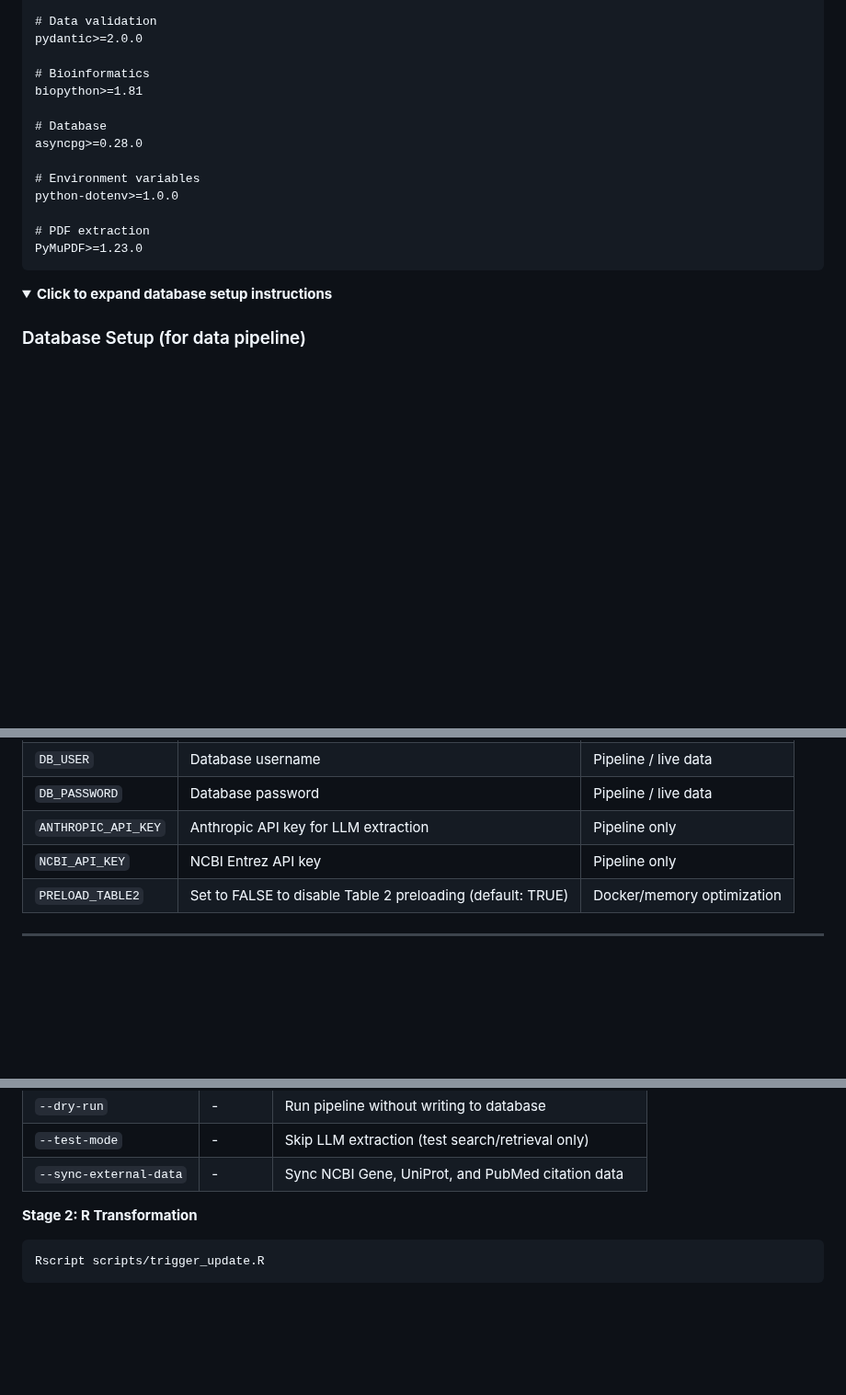
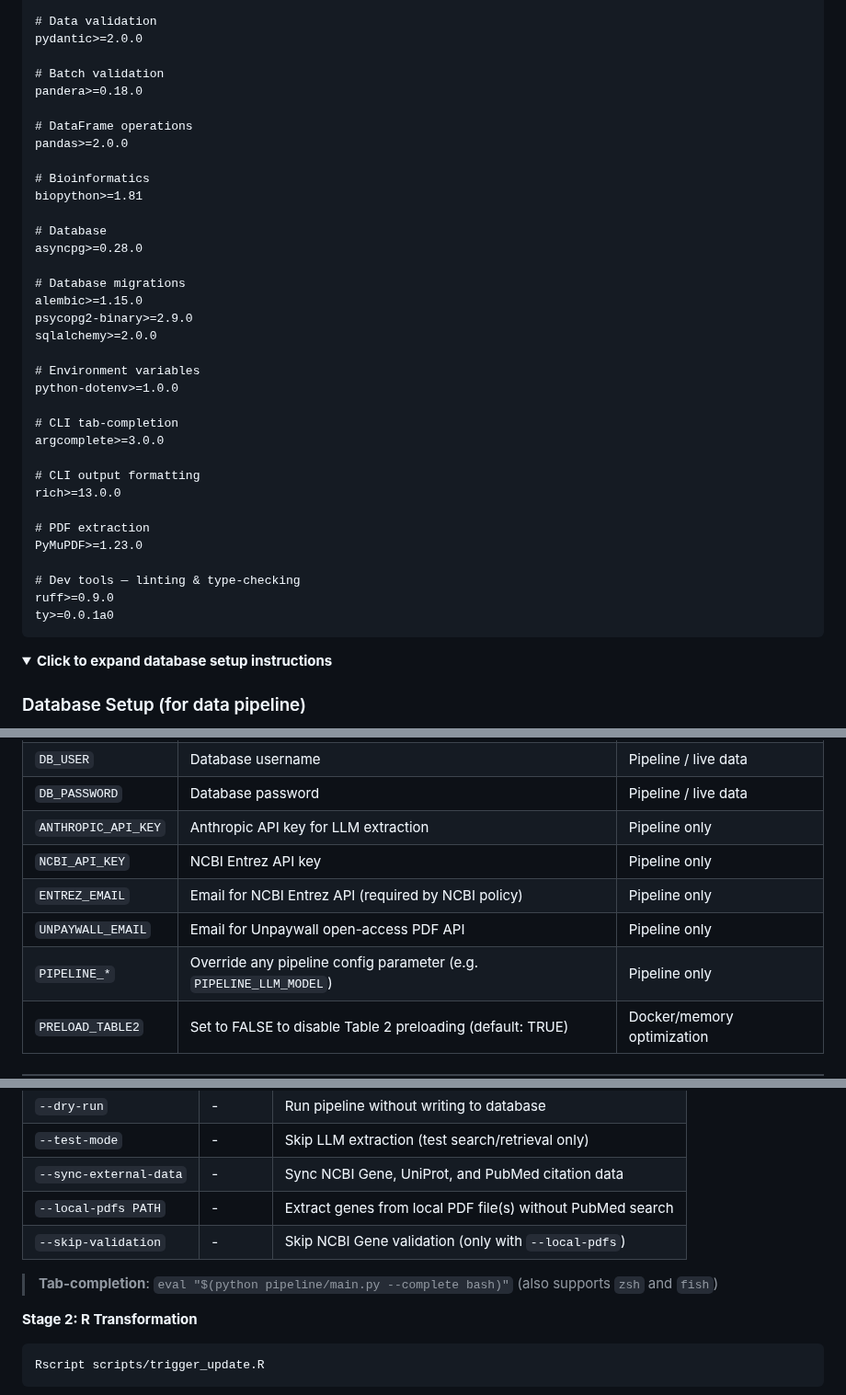
Before and after one commit to mathieubpoiriericm/icm-dashboard, a Markdown page: README.md, 3 parts joined by grey strips. Shown at 92% size. GitHub-like rendering; folded sections open; blank space fills up the shorter version.

````diff
--- a/README.md
+++ b/README.md
@@ -270,17 +270,38 @@ anthropic>=0.25.0
 # Data validation
 pydantic>=2.0.0
 
+# Batch validation
+pandera>=0.18.0
+
+# DataFrame operations
+pandas>=2.0.0
+
 # Bioinformatics
 biopython>=1.81
 
 # Database
 asyncpg>=0.28.0
 
+# Database migrations
+alembic>=1.15.0
+psycopg2-binary>=2.9.0
+sqlalchemy>=2.0.0
+
 # Environment variables
 python-dotenv>=1.0.0
 
+# CLI tab-completion
+argcomplete>=3.0.0
+
+# CLI output formatting
+rich>=13.0.0
+
 # PDF extraction
 PyMuPDF>=1.23.0
+
+# Dev tools — linting & type-checking
+ruff>=0.9.0
+ty>=0.0.1a0
 ```
 
 </details>
@@ -323,6 +344,9 @@ PyMuPDF>=1.23.0
 | `DB_PASSWORD` | Database password | Pipeline / live data |
 | `ANTHROPIC_API_KEY` | Anthropic API key for LLM extraction | Pipeline only |
 | `NCBI_API_KEY` | NCBI Entrez API key | Pipeline only |
+| `ENTREZ_EMAIL` | Email for NCBI Entrez API (required by NCBI policy) | Pipeline only |
+| `UNPAYWALL_EMAIL` | Email for Unpaywall open-access PDF API | Pipeline only |
+| `PIPELINE_*` | Override any pipeline config parameter (e.g. `PIPELINE_LLM_MODEL`) | Pipeline only |
 | `PRELOAD_TABLE2` | Set to FALSE to disable Table 2 preloading (default: TRUE) | Docker/memory optimization |
 
 </details>
@@ -473,6 +527,10 @@ python pipeline/main.py --days-back 30
 | `--dry-run` | - | Run pipeline without writing to database |
 | `--test-mode` | - | Skip LLM extraction (test search/retrieval only) |
 | `--sync-external-data` | - | Sync NCBI Gene, UniProt, and PubMed citation data |
+| `--local-pdfs PATH` | - | Extract genes from local PDF file(s) without PubMed search |
+| `--skip-validation` | - | Skip NCBI Gene validation (only with `--local-pdfs`) |
+
+> **Tab-completion**: `eval "$(python pipeline/main.py --complete bash)"` (also supports `zsh` and `fish`)
 
 **Stage 2: R Transformation**
 
````
Also changed, not shown: other parts of README.md (+54 -7 lines).
